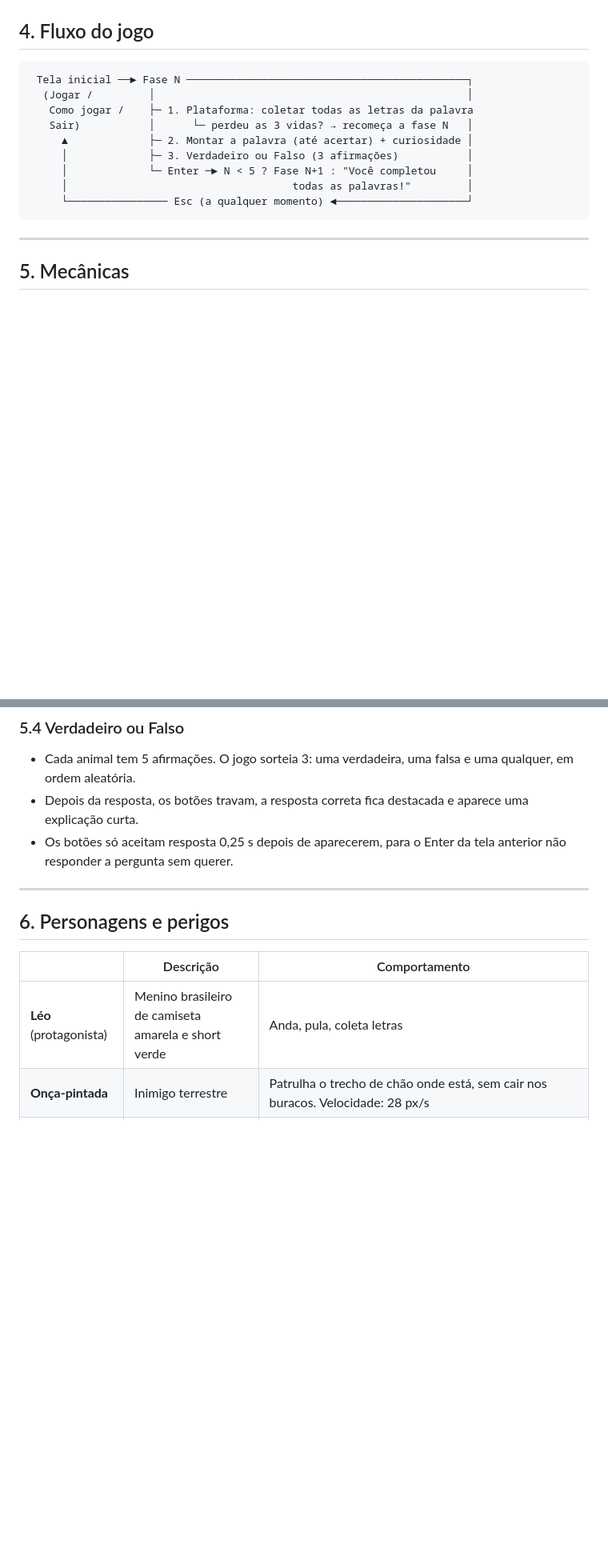
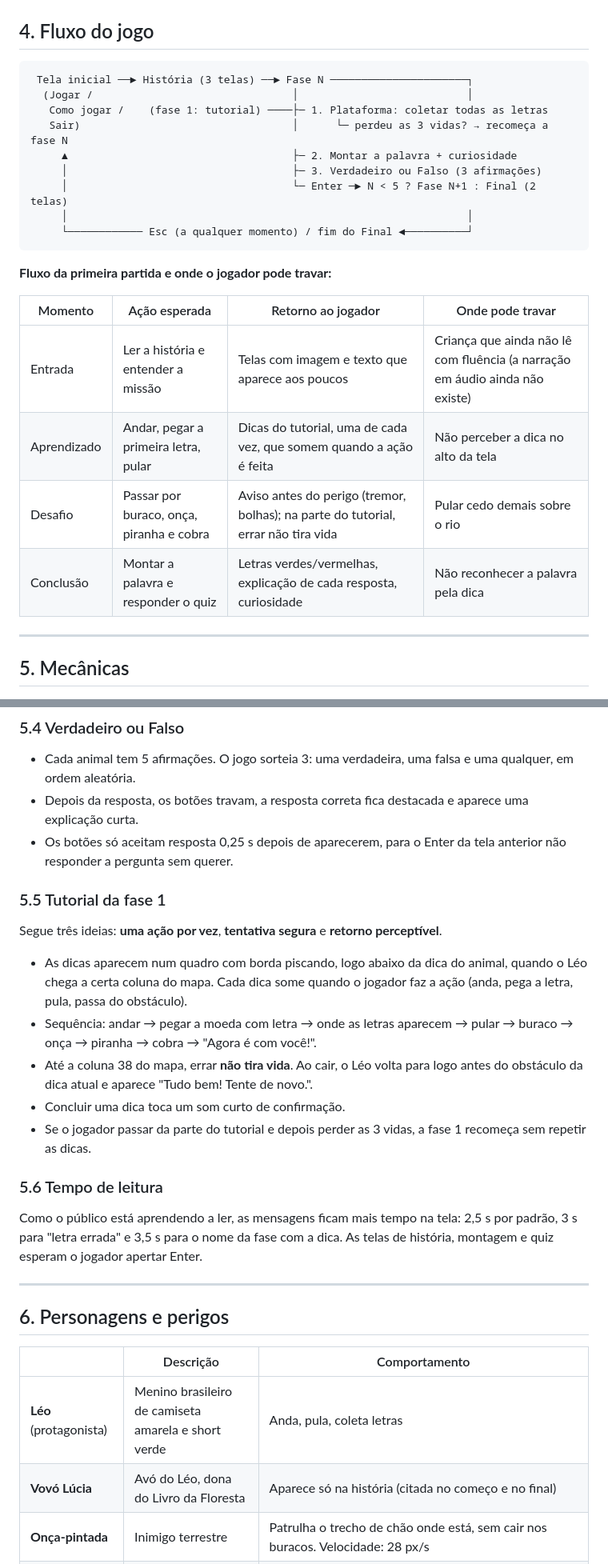
Before and after one commit to RicardoFissmer/leo-na-amazonia, a Markdown page: docs/GDD.md, 2 parts joined by grey strips. Shown at 80% size. Drawn GitHub-style; blank space fills up the shorter version.

````diff
--- a/docs/GDD.md
+++ b/docs/GDD.md
@@ -78,16 +95,25 @@ cada fase.
 ## 4. Fluxo do jogo
 
 ```
- Tela inicial ──► Fase N ─────────────────────────────────────────────┐
-  (Jogar /         │                                                  │
-   Como jogar /    ├─ 1. Plataforma: coletar todas as letras da palavra
-   Sair)           │      └─ perdeu as 3 vidas? → recomeça a fase N   │
-     ▲             ├─ 2. Montar a palavra (até acertar) + curiosidade │
-     │             ├─ 3. Verdadeiro ou Falso (3 afirmações)           │
-     │             └─ Enter ─► N < 5 ? Fase N+1 : "Você completou     │
-     │                                    todas as palavras!"         │
-     └──────────────── Esc (a qualquer momento) ◄─────────────────────┘
+ Tela inicial ──► História (3 telas) ──► Fase N ──────────────────────┐
+  (Jogar /                                │                           │
+   Como jogar /    (fase 1: tutorial) ────├─ 1. Plataforma: coletar todas as letras
+   Sair)                                  │      └─ perdeu as 3 vidas? → recomeça a fase N
+     ▲                                    ├─ 2. Montar a palavra + curiosidade
+     │                                    ├─ 3. Verdadeiro ou Falso (3 afirmações)
+     │                                    └─ Enter ─► N < 5 ? Fase N+1 : Final (2 telas)
+     │                                                                │
+     └──────────── Esc (a qualquer momento) / fim do Final ◄──────────┘
 ```
+
+**Fluxo da primeira partida e onde o jogador pode travar:**
+
+| Momento | Ação esperada | Retorno ao jogador | Onde pode travar |
+|---|---|---|---|
+| Entrada | Ler a história e entender a missão | Telas com imagem e texto que aparece aos poucos | Criança que ainda não lê com fluência (a narração em áudio ainda não existe) |
+| Aprendizado | Andar, pegar a primeira letra, pular | Dicas do tutorial, uma de cada vez, que somem quando a ação é feita | Não perceber a dica no alto da tela |
+| Desafio | Passar por buraco, onça, piranha e cobra | Aviso antes do perigo (tremor, bolhas); na parte do tutorial, errar não tira vida | Pular cedo demais sobre o rio |
+| Conclusão | Montar a palavra e responder o quiz | Letras verdes/vermelhas, explicação de cada resposta, curiosidade | Não reconhecer a palavra pela dica |
 
 ---
 
@@ -127,6 +153,23 @@ cada fase.
 - Os botões só aceitam resposta 0,25 s depois de aparecerem, para o Enter da tela anterior não
   responder a pergunta sem querer.
 
+### 5.5 Tutorial da fase 1
+
+Segue três ideias: **uma ação por vez**, **tentativa segura** e **retorno perceptível**.
+
+- As dicas aparecem num quadro com borda piscando, logo abaixo da dica do animal, quando o Léo chega a certa coluna do mapa.
+  Cada dica some quando o jogador faz a ação (anda, pega a letra, pula, passa do obstáculo).
+- Sequência: andar → pegar a moeda com letra → onde as letras aparecem → pular → buraco → onça → piranha → cobra → "Agora é com você!".
+- Até a coluna 38 do mapa, errar **não tira vida**. Ao cair, o Léo volta para logo antes do obstáculo da dica atual
+  e aparece "Tudo bem! Tente de novo.".
+- Concluir uma dica toca um som curto de confirmação.
+- Se o jogador passar da parte do tutorial e depois perder as 3 vidas, a fase 1 recomeça sem repetir as dicas.
+
+### 5.6 Tempo de leitura
+
+Como o público está aprendendo a ler, as mensagens ficam mais tempo na tela: 2,5 s por padrão, 3 s para "letra errada"
+e 3,5 s para o nome da fase com a dica. As telas de história, montagem e quiz esperam o jogador apertar Enter.
+
 ---
 
 ## 6. Personagens e perigos
@@ -134,6 +177,7 @@ cada fase.
 | | Descrição | Comportamento |
 |---|---|---|
 | **Léo** (protagonista) | Menino brasileiro de camiseta amarela e short verde | Anda, pula, coleta letras |
+| **Vovó Lúcia** | Avó do Léo, dona do Livro da Floresta | Aparece só na história (citada no começo e no final) |
 | **Onça-pintada** | Inimigo terrestre | Patrulha o trecho de chão onde está, sem cair nos buracos. Velocidade: 28 px/s |
 | **Cobra** | Inimigo suspenso | Fica escondida dentro de um tronco (1,8 s), treme como aviso (0,6 s), desce rápido até a altura do Léo (0,2 s), fica embaixo (1 s) e sobe (0,7 s). Só machuca quando está para fora |
 | **Piranha** | Inimigo aquático | Espera de 1,4 a 2,4 s, solta bolhas como aviso (0,6 s) e pula cerca de 3,5 blocos para fora do rio, girando o corpo, com respingos |
````
Also changed, not shown: other parts of docs/GDD.md (+24 -5 lines), README.md (+31 -3 lines), assets/historia/leo_missao.png (added), assets/historia/livro.png (added), assets/historia/livro_completo.png (added), assets/historia/livro_vento.png (added), tools/preview/historia.png (added), 12 other files.
